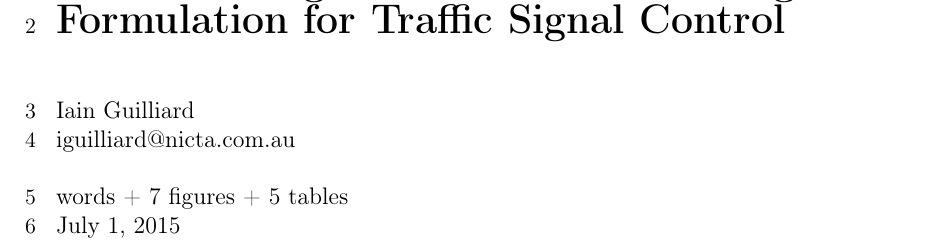
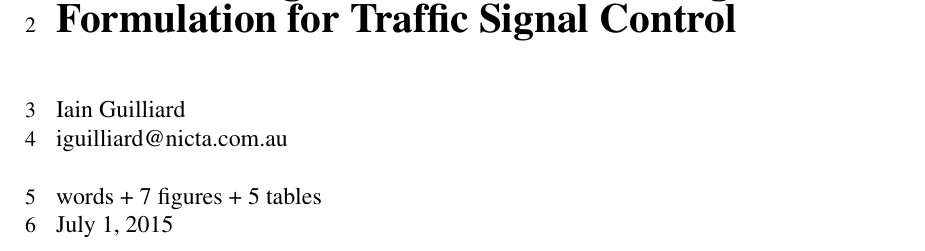
Before and after one commit to iainguilliard/QTM_Traffic_Model, a LaTeX document (TRB_paper/TRB_qtm_paper.tex): part of page 1 of 12, cut so that both start at the same text. Compiled offline with pdfLaTeX; a LaTeX package or settings file that is missing is left out.

Commit message:
Changed fonts back to mathptmx -- cannot compile newtxmath

```diff
--- a/TRB_paper/TRB_qtm_paper.tex
+++ b/TRB_paper/TRB_qtm_paper.tex
@@ -99,8 +99,8 @@
 % FONTS
 %------------------------------------------
 % Times for text and math
-%\usepackage{mathptmx}
-\usepackage{newtxmath}
+\usepackage{mathptmx}
+%%%\usepackage{newtxmath}
 
 % Some pdf conversion tricks? Unsure.
 \usepackage[T1]{fontenc}
```
Also changed, not shown: TRB_paper/tex/Introduction.tex (+0 -1 lines).
